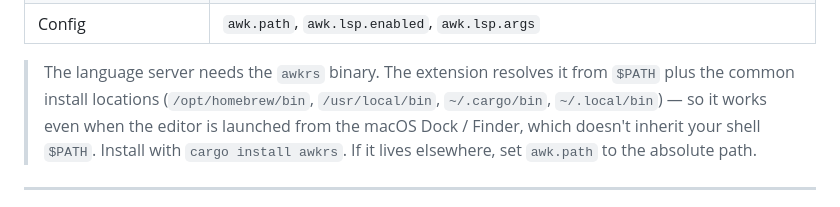
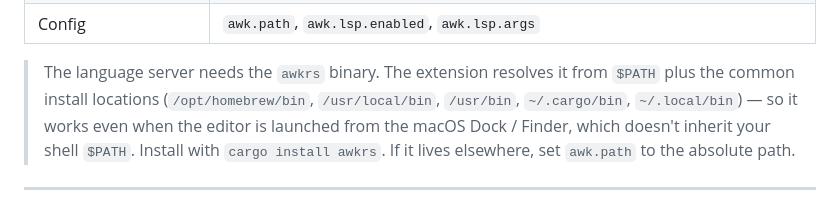
Before and after one commit to MenkeTechnologies/vscode-awk, a Markdown page: README.md, the part around one of its changes. Drawn GitHub-style.

```diff
--- a/README.md
+++ b/README.md
@@ -53,7 +53,7 @@ Created by **[MenkeTechnologies](https://github.com/MenkeTechnologies)**.
 | Config | `awk.path`, `awk.lsp.enabled`, `awk.lsp.args` |
 
 > The language server needs the `awkrs` binary. The extension resolves it from
-> `$PATH` plus the common install locations (`/opt/homebrew/bin`, `/usr/local/bin`,
+> `$PATH` plus the common install locations (`/opt/homebrew/bin`, `/usr/local/bin`, `/usr/bin`,
 > `~/.cargo/bin`, `~/.local/bin`) — so it works even when the editor is launched
 > from the macOS Dock / Finder, which doesn't inherit your shell `$PATH`. Install
 > with `cargo install awkrs`. If it lives elsewhere, set `awk.path` to the
```
Also changed, not shown: other parts of README.md (+1 -1 lines).
